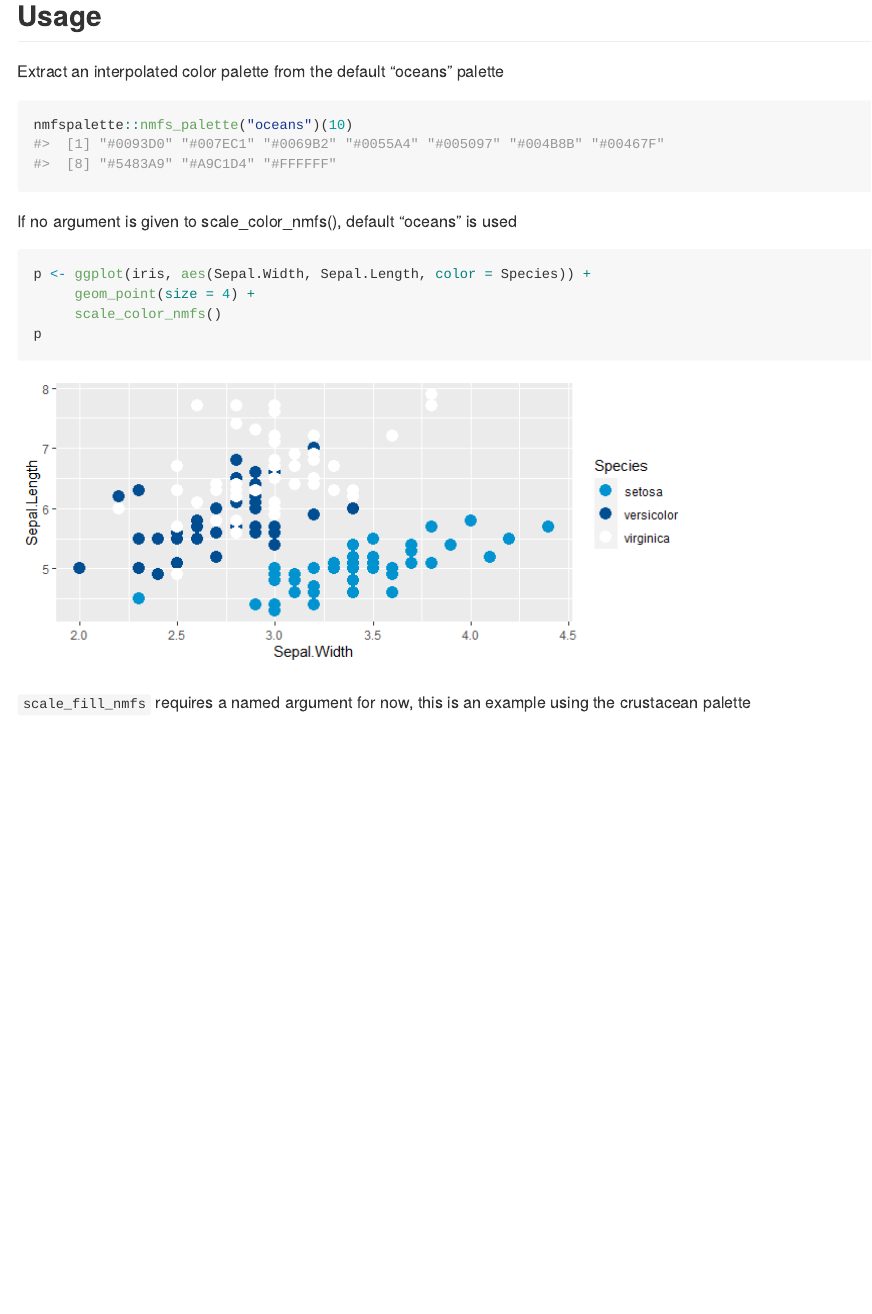
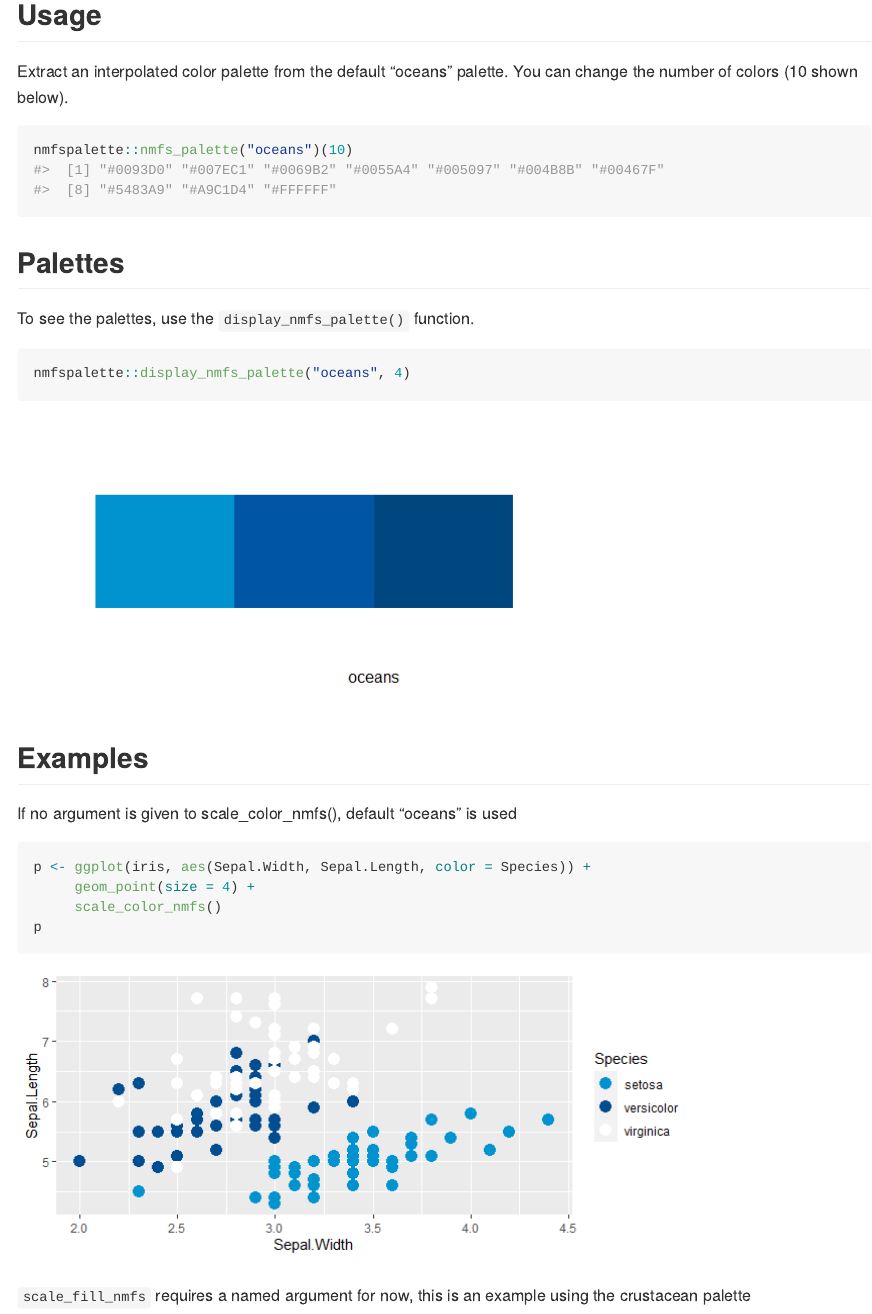
Before and after one commit to nmfs-fish-tools/nmfspalette, an R Markdown document (README.Rmd): the page in a window 1100 px wide, from 590 px down before the commit and from 770 px down after it, so that both start at the same text. The pictures show the output file README.md that the author committed with the source, drawn offline in the style of GitHub; long lines of code are wrapped.

Commit message:
add palette figure

````diff
--- a/README.Rmd
+++ b/README.Rmd
@@ -35,9 +34,20 @@ Examples using the built-in color palettes. These are named oceans (default), wa
 
 ## Usage
-Extract an interpolated color palette from the default "oceans" palette
+Extract an interpolated color palette from the default "oceans" palette. You can change the number of colors (10 shown below).
 ```{r, default_pal}
 nmfspalette::nmfs_palette("oceans")(10)
 ```
+
+## Palettes
+To see the palettes, use the `display_nmfs_palette()` function.
+```{r, fig.height = 3}
+nmfspalette::display_nmfs_palette("oceans", 4)
+```
+
+
+
+## Examples
+
 If no argument is given to scale_color_nmfs(), default "oceans" is used
 
 ```{r, default_plot, fig.height=3}
````
Also changed, not shown: README.md, figure/unnamed-chunk-3-1.png (added), README.Rmd (1 more changed lines).
